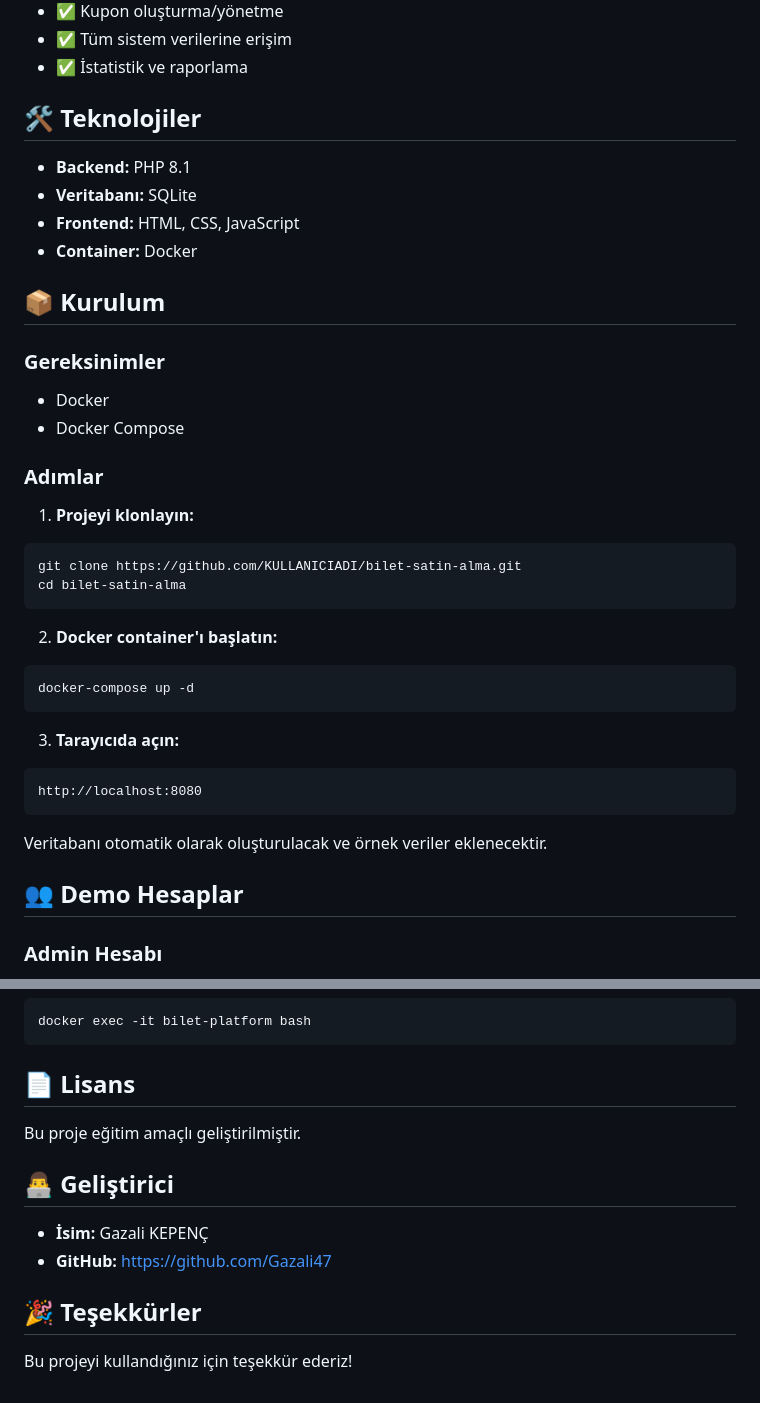
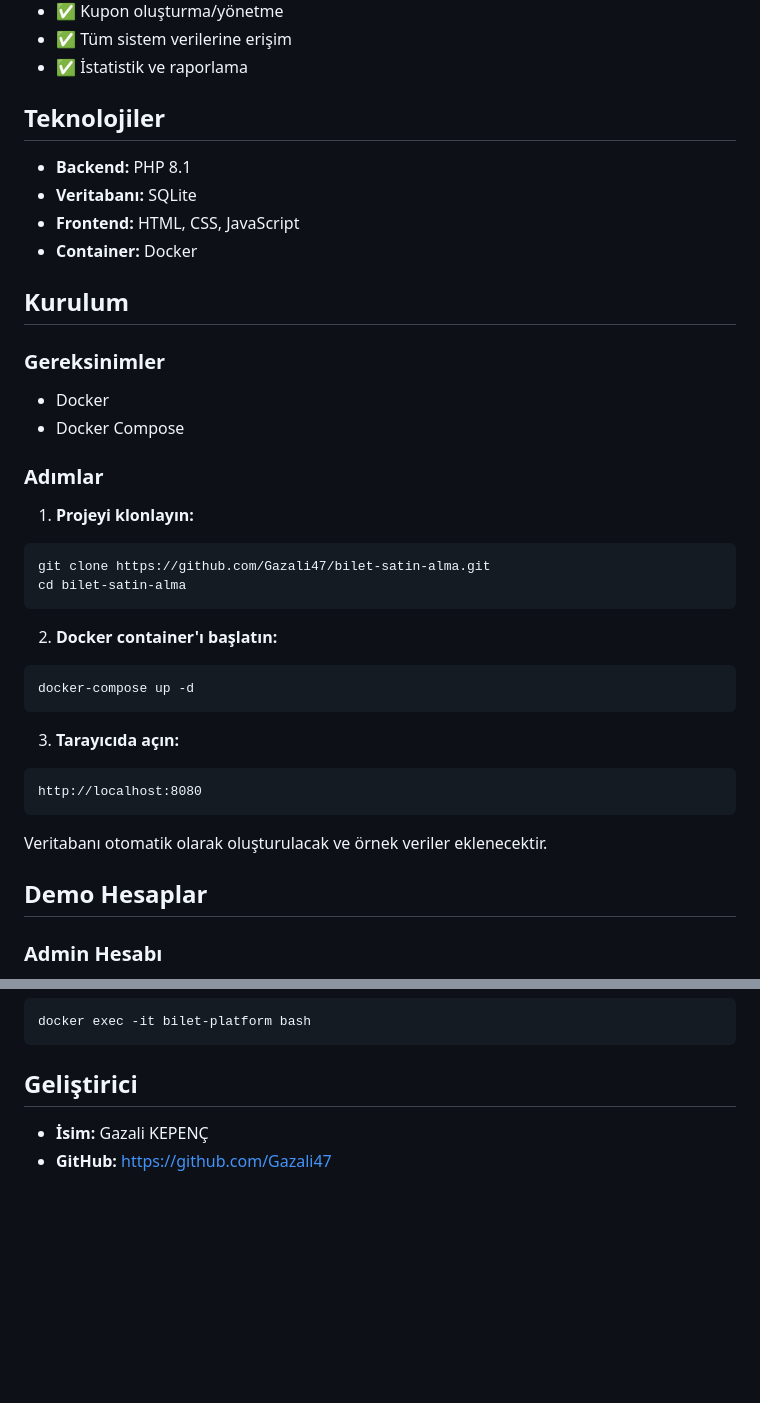
Before and after one commit to Gazali47/bilet-satin-alma, a Markdown page: README.md, 2 parts joined by grey strips. GitHub-like rendering; blank space fills up the shorter version.

Commit message:
readme guncellendi

````diff
--- a/README.md
+++ b/README.md
@@ -31,14 +31,14 @@ Otobüs bileti satış ve yönetim sistemi. PHP, SQLite ve Docker kullanılarak
 - ✅ Tüm sistem verilerine erişim
 - ✅ İstatistik ve raporlama
 
-## 🛠️ Teknolojiler
+##  Teknolojiler
 
 - **Backend:** PHP 8.1
 - **Veritabanı:** SQLite
 - **Frontend:** HTML, CSS, JavaScript
 - **Container:** Docker
 
-## 📦 Kurulum
+##  Kurulum
 
 ### Gereksinimler
 - Docker
@@ -48,7 +48,7 @@ Otobüs bileti satış ve yönetim sistemi. PHP, SQLite ve Docker kullanılarak
 
 1. **Projeyi klonlayın:**
 ```bash
-git clone https://github.com/KULLANICIADI/bilet-satin-alma.git
+git clone https://github.com/Gazali47/bilet-satin-alma.git
 cd bilet-satin-alma
 ```
 
@@ -64,7 +64,7 @@ http://localhost:8080
 
 Veritabanı otomatik olarak oluşturulacak ve örnek veriler eklenecektir.
 
-## 👥 Demo Hesaplar
+##  Demo Hesaplar
 
 ### Admin Hesabı
 - **E-posta:** admin@bilet.com
@@ -171,15 +171,7 @@ docker-compose logs -f
 docker exec -it bilet-platform bash
 ```
 
-## 📄 Lisans
-
-Bu proje eğitim amaçlı geliştirilmiştir.
-
-## 👨‍💻 Geliştirici
+##  Geliştirici
 
 - **İsim:** Gazali KEPENÇ
 - **GitHub:** https://github.com/Gazali47
-
-## 🎉 Teşekkürler
-
-Bu projeyi kullandığınız için teşekkür ederiz!
````
Also changed, not shown: other parts of README.md (+7 -7 lines).
